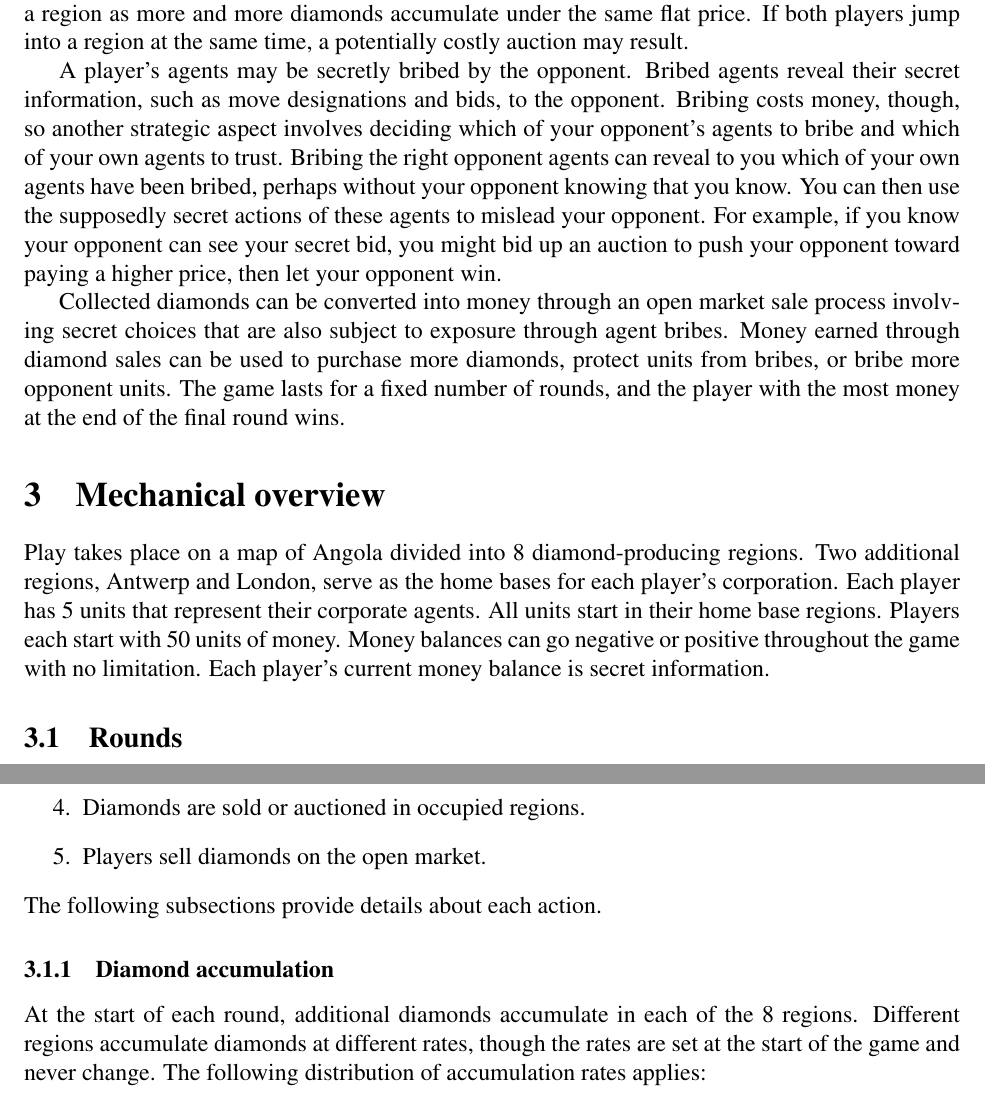
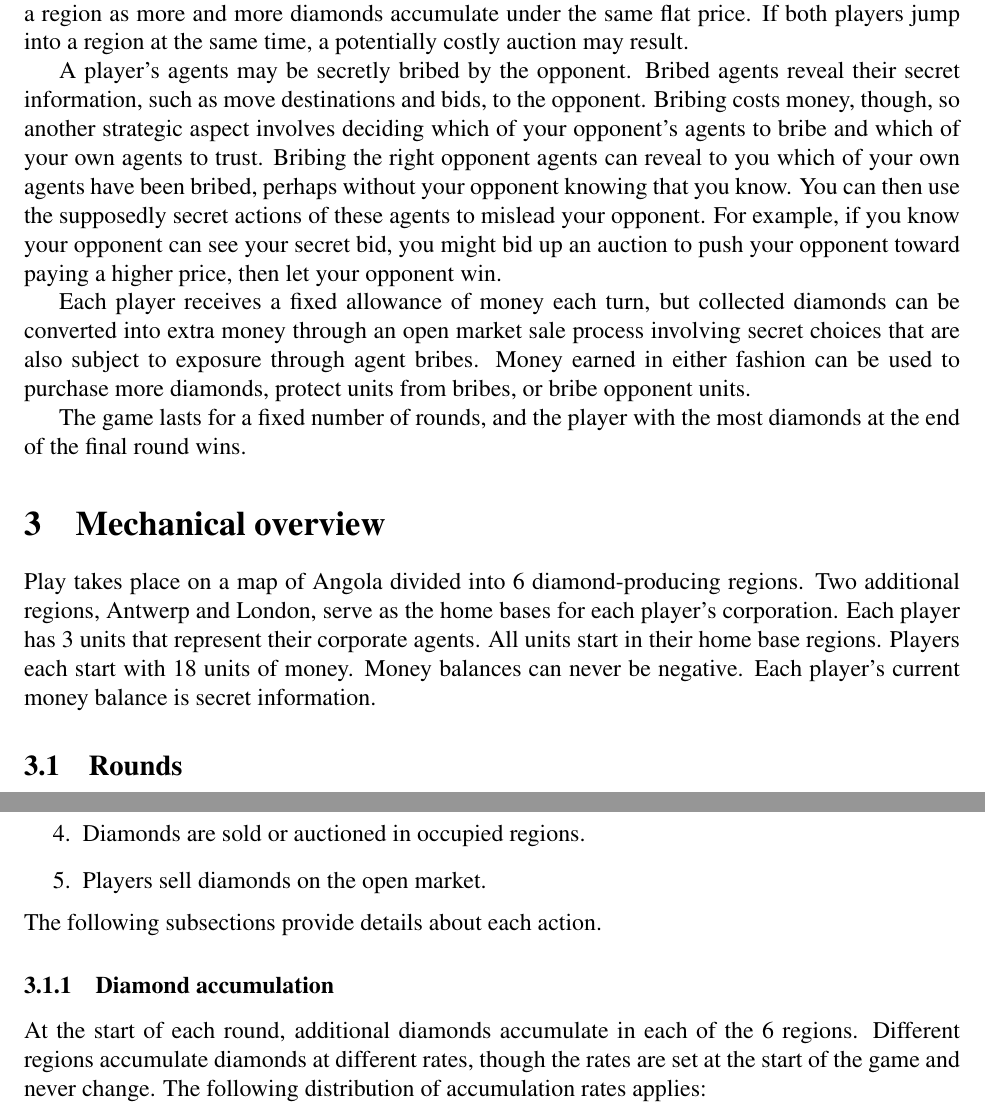
Before and after one commit to jasonrohrer/DiamondTrust, a LaTeX paper (design/design.tex): two parts of pages 2 and 3 of 7, joined at a grey line, cut so that both start at the same text. Compiled offline with pdfLaTeX.

Commit message:
Working on design changes.

```diff
--- a/design/design.tex
+++ b/design/design.tex
@@ -11,7 +11,7 @@
 \newcommand{\Rcs}{Resources}
 
 
-\title{Design concept: \gtitle\ (working title)}
+\title{Design: \gtitle\ (working title)}
 \author{Jason Rohrer}
 
 
@@ -38,14 +38,16 @@ There are only two firms left with agents in Angola.  We've gotten good takes wh
 
 Two players each control a team of corporate agents that move between diamond-producing regions.  Unoccupied regions accumulate diamonds during each round, making them more attractive to occupy in future rounds.  Accumulated diamonds are sold at a flat rate to a single agent, but they are sold by auction if two opposing agents move into the region simultaneously.  Moves and bids are specified simultaneously in secret, so one strategic aspect involves deciding when to move into a region as more and more diamonds accumulate under the same flat price.  If both players jump into a region at the same time, a potentially costly auction may result.
 
-A player's agents may be secretly bribed by the opponent.  Bribed agents reveal their secret information, such as move designations and bids, to the opponent.  Bribing costs money, though, so another strategic aspect involves deciding which of your opponent's agents to bribe and which of your own agents to trust.  Bribing the right opponent agents can reveal to you which of your own agents have been bribed, perhaps without your opponent knowing that you know.  You can then use the supposedly secret actions of these agents to mislead your opponent.  For example, if you know your opponent can see your secret bid, you might bid up an auction to push your opponent toward paying a higher price, then let your opponent win.
+A player's agents may be secretly bribed by the opponent.  Bribed agents reveal their secret information, such as move destinations and bids, to the opponent.  Bribing costs money, though, so another strategic aspect involves deciding which of your opponent's agents to bribe and which of your own agents to trust.  Bribing the right opponent agents can reveal to you which of your own agents have been bribed, perhaps without your opponent knowing that you know.  You can then use the supposedly secret actions of these agents to mislead your opponent.  For example, if you know your opponent can see your secret bid, you might bid up an auction to push your opponent toward paying a higher price, then let your opponent win.
 
-Collected diamonds can be converted into money through an open market sale process involving secret choices that are also subject to exposure through agent bribes.  Money earned through diamond sales can be used to purchase more diamonds, protect units from bribes, or bribe more opponent units.  The game lasts for a fixed number of rounds, and the player with the most money at the end of the final round wins.
+Each player receives a fixed allowance of money each turn, but collected diamonds can be converted into extra money through an open market sale process involving secret choices that are also subject to exposure through agent bribes.  Money earned in either fashion can be used to purchase more diamonds, protect units from bribes, or bribe opponent units.
+
+The game lasts for a fixed number of rounds, and the player with the most diamonds at the end of the final round wins.
 
 
 \section{Mechanical overview}
 
-Play takes place on a map of Angola divided into 8 diamond-producing regions.  Two additional regions, Antwerp and London, serve as the home bases for each player's corporation.  Each player has 5 units that represent their corporate agents.  All units start in their home base regions.  Players each start with 50 units of money.  Money balances can go negative or positive throughout the game with no limitation.  Each player's current money balance is secret information.
+Play takes place on a map of Angola divided into 6 diamond-producing regions.  Two additional regions, Antwerp and London, serve as the home bases for each player's corporation.  Each player has 3 units that represent their corporate agents.  All units start in their home base regions.  Players each start with 18 units of money.  Money balances can never be negative.  Each player's current money balance is secret information.
 
 \subsection{Rounds}
 
@@ -63,7 +65,7 @@ The following subsections provide details about each action.
 
 \subsubsection{Diamond accumulation}
 
-At the start of each round, additional diamonds accumulate in each of the 8 regions.  Different regions accumulate diamonds at different rates, though the rates are set at the start of the game and never change.  The following distribution of accumulation rates applies:
+At the start of each round, additional diamonds accumulate in each of the 6 regions.  Different regions accumulate diamonds at different rates, though the rates are set at the start of the game and never change.  The following distribution of accumulation rates applies:
 \begin{itemize}
 \item Three regions accumulate 1 diamond per round.
 \item Two regions accumulate 2 diamonds per round.
```
